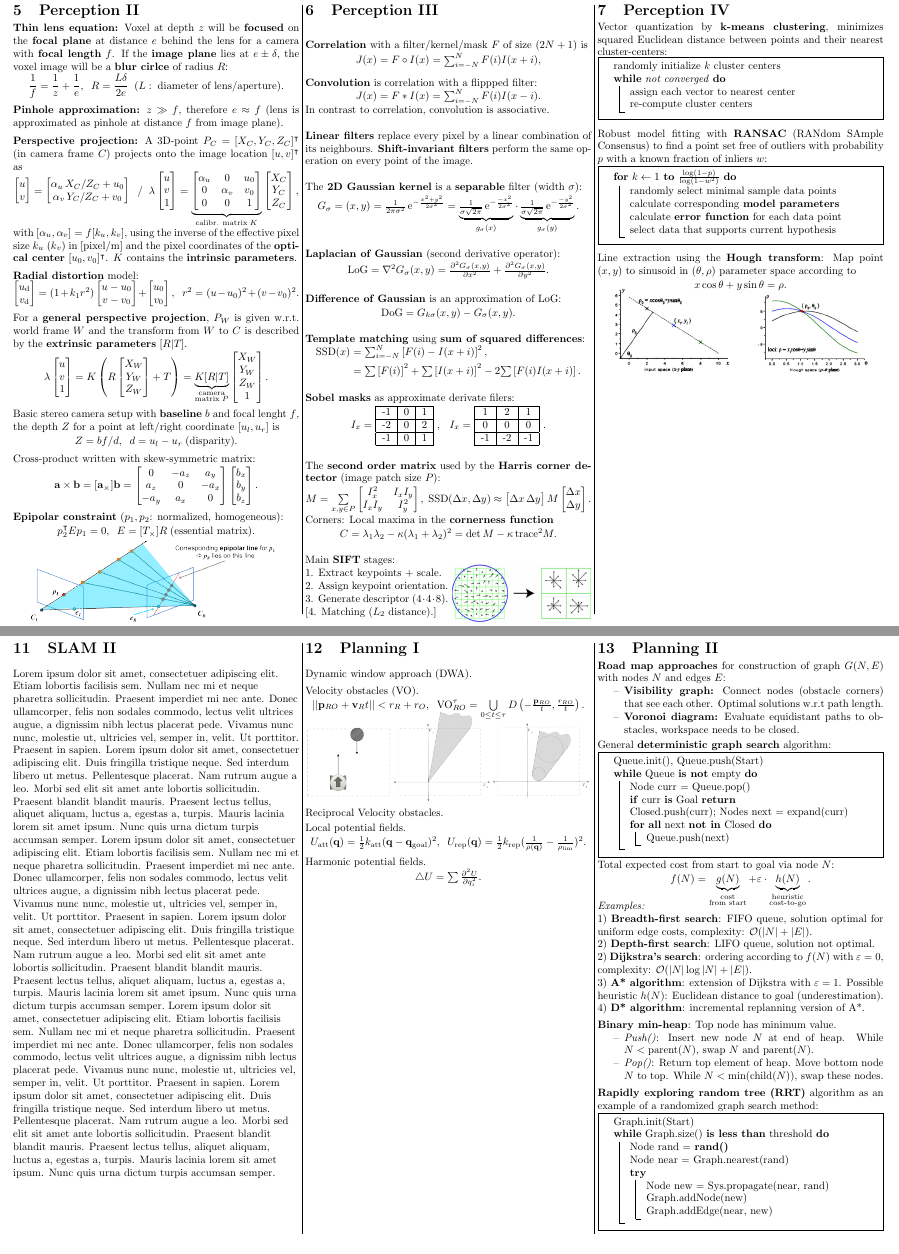
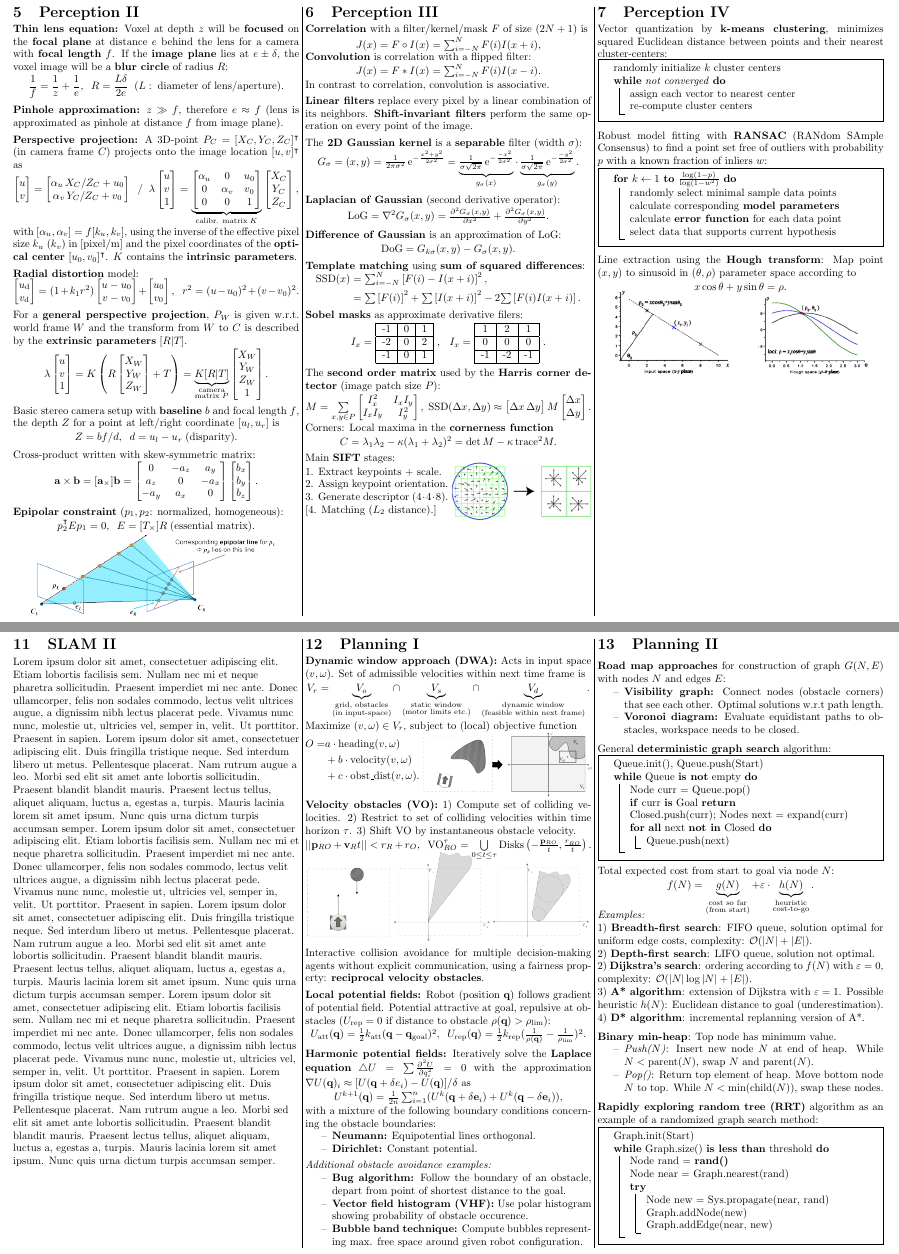
Before and after one commit to fabianbl/amr2016_summary, a LaTeX document (Autonomous_Mobile_Robots.tex): two parts of pages 2 and 4 of 4, joined at a grey line, cut so that both start at the same text. Compiled offline with pdfLaTeX.

Commit message:
Finished planning I+II. Second temporary PDF uploaded.

```diff
--- a/Autonomous_Mobile_Robots.tex
+++ b/Autonomous_Mobile_Robots.tex
@@ -526,7 +526,7 @@
   \textbf{Thin lens equation:} Voxel at depth $z$ will be \textbf{focused} on
   the \textbf{focal plane} at distance $e$ behind the lens for a camera with
   \textbf{focal length} $f$. If the \textbf{image plane} lies at $e \pm \delta$,
-  the voxel image will be a \textbf{blur cirlce} of radius $R$:
+  the voxel image will be a \textbf{blur circle} of radius $R$:
   \vmspace
   \begin{center}
     $\dfrac{1}{f} = \dfrac{1}{z} + \dfrac{1}{e},\;\; R = \dfrac{L \delta}{2e}
@@ -653,7 +653,7 @@
 \vpspace
 
 \begin{minipage}{\columnwidth}
-  Basic stereo camera setup with \textbf{baseline} $b$ and focal lenght $f$, the
+  Basic stereo camera setup with \textbf{baseline} $b$ and focal length $f$, the
   depth $Z$ for a point at left/right coordinate $[u_l,u_r]$ is
   \vmspace
   \begin{center}
@@ -702,6 +702,8 @@
   \end{center}
 \end{minipage}
 
+\vfill
+
 \vtspace
 
 \section{Perception III}
@@ -717,7 +719,7 @@
 \end{minipage}
 
 \begin{minipage}{\columnwidth}
-  \textbf{Convolution} is correlation with a flippped filter:
+  \textbf{Convolution} is correlation with a flipped filter:
   \vmspace
   \begin{center}
     $J(x) = F \ast I(x) = \sum_{i=-N}^N F(i) I(x - i)$.
@@ -730,7 +732,7 @@
 
 \begin{minipage}{\columnwidth}
   \textbf{Linear filters} replace every pixel by a linear combination of its
-  neighbours. \textbf{Shift-invariant filters} perform the same operation on
+  neighbors. \textbf{Shift-invariant filters} perform the same operation on
   every point of the image.
 \end{minipage}
 
@@ -798,7 +800,7 @@
 \vpspace
 
 \begin{minipage}{\columnwidth}
-  \textbf{Sobel masks} as approximate derivate filers:
+  \textbf{Sobel masks} as approximate derivative filers:
   \vmspace
   \begin{center}
     $I_x =$
@@ -1230,28 +1238,69 @@
 
 \vfill
 
+\vtspace
+
 \section{SLAM II}
+
+\vmspace
 
 \blindtext[3]
 
 \vfill
 
+\vtspace
+
 \section{Planning I}
 
+\vmspace
+
 \begin{minipage}{\columnwidth}
-  Dynamic window approach (DWA).
+  \textbf{Dynamic window approach (DWA):} Acts in input space $(v,\omega)$. Set
+  of admissible velocities within next time frame is
+  \vmspace
+  \begin{center}
+    $
+    V_r =
+    \underbrace{V_o}_{\substack{\text{grid, obstacles} \\ \text{(in
+    input-space)}}}
+    \cap \underbrace{V_s}_{\substack{\text{static window} \\ \text{(motor
+    limits etc.)}}}
+    \cap \underbrace{V_d}_{\substack{\text{dynamic window} \\ \text{(feasible
+    within next frame)}}}
+    .
+    $
+  \end{center}
+  \vmspace
+  Maximize $(v,\omega)\in V_r$, subject to (local) objective function\\
+  \vmspace
+  \begin{minipage}{0.4\columnwidth}
+    \vspace{-18pt}
+    \begin{equation*}
+      \begin{split}
+        O =& a\cdot\mathrm{heading}(v,\omega)\\
+        &+ b\cdot\mathrm{velocity}(v,\omega)\\
+        &+ c\cdot \mathrm{obst\_dist}(v,\omega).
+      \end{split}
+    \end{equation*}
+  \end{minipage}
+  \begin{minipage}{0.59\columnwidth}
+  \includegraphics[width=\columnwidth]{img/12_DynamicWindow.png}
+  \end{minipage}
 \end{minipage}
 
 \vpspace
+\vpspace
 
 \begin{minipage}{\columnwidth}
-  Velocity obstacles (VO).
+  \textbf{Velocity obstacles (VO):} 1) Compute set of colliding velocities. 2)
+  Restrict to set of colliding velocities within time horizon $\tau$. 3) Shift
+  VO by instantaneous obstacle velocity.
   \vmspace
   \begin{center}
     $
     || \mathbf p_{RO} + \mathbf v_R t || < r_R + r_O,\;\;
     \mathrm{VO}_{RO}^\tau = \bigcup\limits_{0 \le t \le \tau}
-    D\left(-\frac{\mathbf p_{RO}}{t}, \frac{r_{RO}}{t}\right).
+    \mathrm{Disks}\left(-\frac{\mathbf p_{RO}}{t}, \frac{r_{RO}}{t}\right).
     $
   \end{center}
   \vspace{-18pt}
@@ -1261,13 +1310,18 @@
 \vpspace
 
 \begin{minipage}{\columnwidth}
-  Reciprocal Velocity obstacles.
+  Interactive collision avoidance for multiple decision-making agents without
+  explicit communication, using a fairness property: \textbf{reciprocal velocity
+  obstacles}.
 \end{minipage}
 
 \vpspace
 
 \begin{minipage}{\columnwidth}
-  Local potential fields.
+  \textbf{Local potential fields:} Robot (position $\mathbf q$) follows gradient
+  of potential field. Potential attractive at goal, repulsive at obstacles
+  ($U_\mathrm{rep} = 0$ if distance to obstacle $\rho(\mathbf q) >
+  \rho_\mathrm{lim}$):
   \vmspace
   \begin{center}
     $
@@ -1286,15 +1340,48 @@
 \vpspace
 
 \begin{minipage}{\columnwidth}
-  Harmonic potential fields.
+  \textbf{Harmonic potential fields:} Iteratively solve the \textbf{Laplace
+  equation}
+  $
+  \bigtriangleup U = \sum \frac{\partial^2 U}{\partial q_i^2} = 0
+  $ with the approximation
+  $
+  \nabla U(\mathbf q)_i
+  \approx
+  [U(\mathbf q + \delta e_i) - U(\mathbf q)]/\delta
+  $
+  as
   \vmspace
   \begin{center}
     $
-    \bigtriangleup U = \sum \frac{\partial^2 U}{\partial q_i^2}.
+    U^{k+1}(\mathbf q)
+    =
+    \frac{1}{2n} \sum_{i=1}^n(U^k(\mathbf q + \delta \mathbf e_i)
+    + U^k(\mathbf q - \delta \mathbf e_i)),
     $
   \end{center}
+  \vmspace
+  with a mixture of the following boundary conditions concerning the obstacle
+  boundaries:
+  \begin{compactitem}
+  \item \textbf{Neumann:} Equipotential lines orthogonal.
+  \item \textbf{Dirichlet:} Constant potential.
+  \end{compactitem}
 \end{minipage}
 
+\vpspace
+
+\begin{minipage}{\columnwidth}
+  \textit{Additional obstacle avoidance examples:}
+  \begin{compactitem}
+  \item \textbf{Bug algorithm:} Follow the boundary of an obstacle, depart from
+    point of shortest distance to the goal.
+  \item \textbf{Vector field histogram (VHF):} Use polar histogram showing
+    probability of obstacle occurence.
+  \item \textbf{Bubble band technique:} Compute bubbles representing max.
+    free space around given robot configuration.
+  \end{compactitem}
+\end{minipage}
 
 \vfill
 
@@ -1344,8 +1431,8 @@
   Total expected cost from start to goal via node $N$:
   \vmspace
   \begin{center}
-    $f(N) = \underbrace{g(N)}_{\substack{\text{cost} \\
-    \text{from start}}}
+    $f(N) = \underbrace{g(N)}_{\substack{\text{cost so far} \\
+    \text{(from start)}}}
     + \varepsilon\cdot\underbrace{h(N)}_{\substack{
     \text{heuristic} \\ \text{cost-to-go}
     }
@@ -1376,7 +1463,7 @@
 \begin{minipage}{\columnwidth}
   \textbf{Binary min-heap}: Top node has minimum value.
   \begin{compactitem}
-  \item \textit{Push()}: Insert new node $N$ at end of heap. While $N <
+  \item \textit{Push($N$)}: Insert new node $N$ at end of heap. While $N <
     \mathrm{parent}(N)$, swap $N$ and $\mathrm{parent}(N)$.
   \item \textit{Pop()}: Return top element of heap. Move bottom node $N$ to top.
     While $N < \mathrm{min}(\mathrm{child}(N))$, swap these nodes.
```
Also changed, not shown: AMR_Summary_20160822.pdf (deleted), AMR_Summary_20160823.pdf (added), img/12_DynamicWindow.png (added), Autonomous_Mobile_Robots.tex (10 more changed lines).
